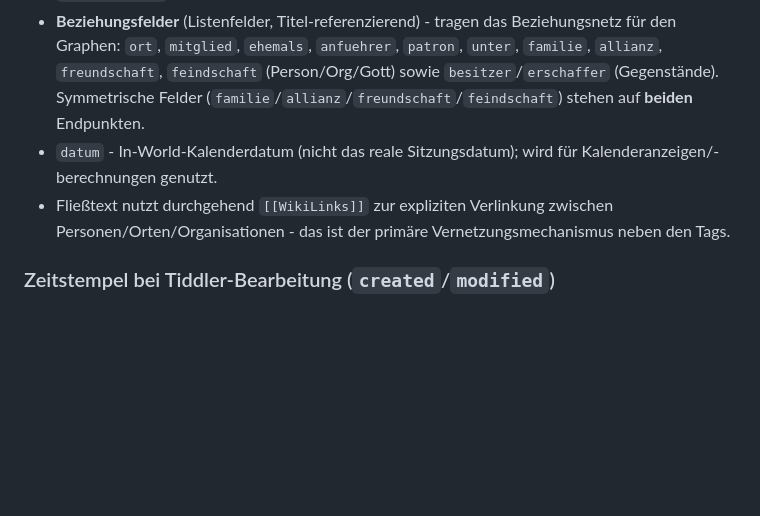
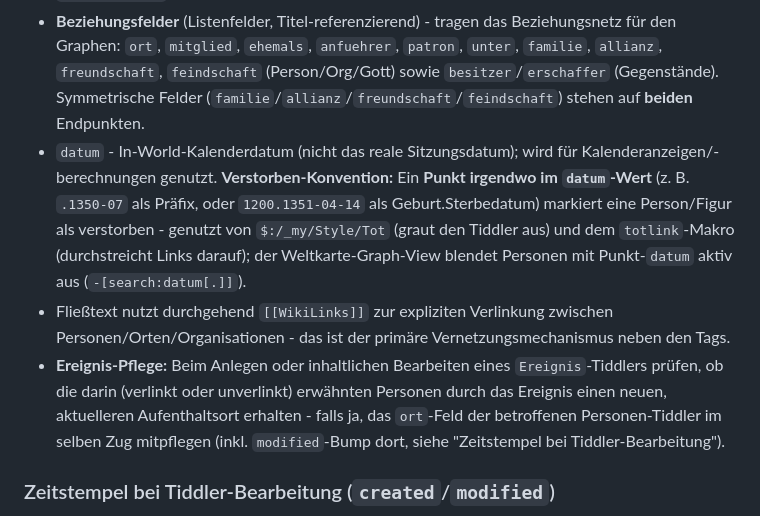
Before and after one commit to WkoD/DnDWiki-Tyranny, a Markdown page: CLAUDE.md, the part around the change. Drawn GitHub-style; blank space fills up the shorter version.

Commit message:
CLAUDE.md um Verstorben-Konvention und Ereignis-Pflege-Regel ergaenzt
Nachzug aus DnDWiki-Vandalia (Backlog #16, #27): datum-Feld-Punkt-Konvention
fuer Verstorbene und die Pflicht, das ort-Feld betroffener Personen bei
Ereignis-Edits mitzupflegen.

```diff
--- a/CLAUDE.md
+++ b/CLAUDE.md
@@ -137,8 +137,9 @@ Standard-`.tid`-Format (Feld-Header, Leerzeile, Fließtext). Felder für Content
 - `tags` - mehrere Tags getrennt durch Leerzeichen; mehrteilige Tag-Namen stehen in `[[doppelten eckigen Klammern]]`.
 - `bild` - Bilddateiname; wird anhand des Typ-Tags (Person/Ort/Ereignis/...) zu einem Bild aus `images/<Tag>/` aufgelöst.
 - **Beziehungsfelder** (Listenfelder, Titel-referenzierend) - tragen das Beziehungsnetz für den Graphen: `ort`, `mitglied`, `ehemals`, `anfuehrer`, `patron`, `unter`, `familie`, `allianz`, `freundschaft`, `feindschaft` (Person/Org/Gott) sowie `besitzer`/`erschaffer` (Gegenstände). Symmetrische Felder (`familie`/`allianz`/`freundschaft`/`feindschaft`) stehen auf **beiden** Endpunkten.
-- `datum` - In-World-Kalenderdatum (nicht das reale Sitzungsdatum); wird für Kalenderanzeigen/-berechnungen genutzt.
+- `datum` - In-World-Kalenderdatum (nicht das reale Sitzungsdatum); wird für Kalenderanzeigen/-berechnungen genutzt. **Verstorben-Konvention:** Ein **Punkt irgendwo im `datum`-Wert** (z. B. `.1350-07` als Präfix, oder `1200.1351-04-14` als Geburt.Sterbedatum) markiert eine Person/Figur als verstorben - genutzt von `$:/_my/Style/Tot` (graut den Tiddler aus) und dem `totlink`-Makro (durchstreicht Links darauf); der Weltkarte-Graph-View blendet Personen mit Punkt-`datum` aktiv aus (`-[search:datum[.]]`).
 - Fließtext nutzt durchgehend `[[WikiLinks]]` zur expliziten Verlinkung zwischen Personen/Orten/Organisationen - das ist der primäre Vernetzungsmechanismus neben den Tags.
+- **Ereignis-Pflege:** Beim Anlegen oder inhaltlichen Bearbeiten eines `Ereignis`-Tiddlers prüfen, ob die darin (verlinkt oder unverlinkt) erwähnten Personen durch das Ereignis einen neuen, aktuelleren Aufenthaltsort erhalten - falls ja, das `ort`-Feld der betroffenen Personen-Tiddler im selben Zug mitpflegen (inkl. `modified`-Bump dort, siehe "Zeitstempel bei Tiddler-Bearbeitung").
 
 ### Zeitstempel bei Tiddler-Bearbeitung (`created`/`modified`)
 
```
